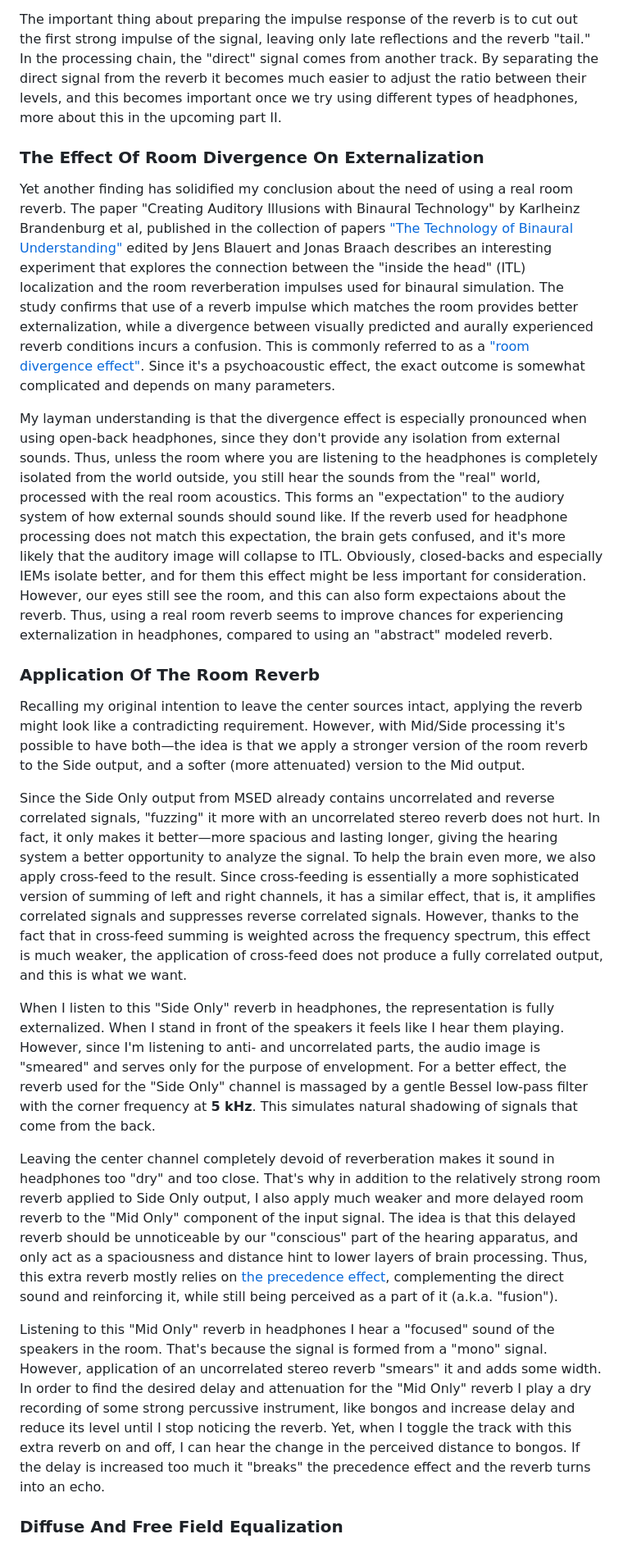
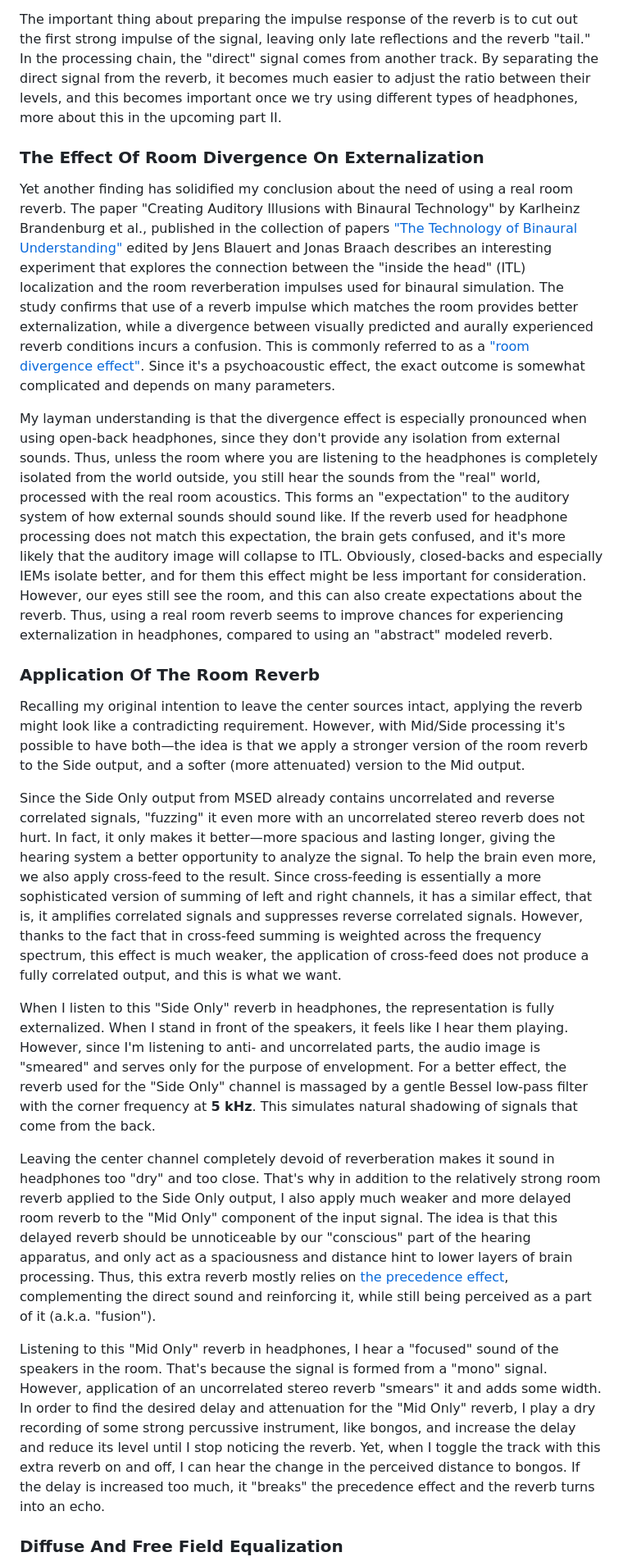
Before and after one commit to mnaganov/mnaganov.github.io, a Markdown page: 2023/04/headphone-stereo-setup-improved-part-i.md, the part around one of its changes. Shown at 82% size. Drawn GitHub-style.

```diff
--- a/2023/04/headphone-stereo-setup-improved-part-i.md
+++ b/2023/04/headphone-stereo-setup-improved-part-i.md
@@ -195,7 +195,7 @@ The important thing about preparing the impulse response of the reverb is
 to cut out the first strong impulse of the signal, leaving only late
 reflections and the reverb "tail." In the processing chain, the "direct"
 signal comes from another track. By separating the direct signal from the
-reverb it becomes much easier to adjust the ratio between their levels, and
+reverb, it becomes much easier to adjust the ratio between their levels, and
 this becomes important once we try using different types of headphones,
 more about this in the upcoming part II.
 
@@ -203,7 +203,7 @@ more about this in the upcoming part II.
 
 Yet another finding has solidified my conclusion about the need of using a real
 room reverb. The paper "Creating Auditory Illusions with Binaural Technology" by
-Karlheinz Brandenburg et al, published in the collection of papers ["The
+Karlheinz Brandenburg et al., published in the collection of papers ["The
 Technology of Binaural
 Understanding"](https://link.springer.com/book/10.1007/978-3-030-00386-9) edited
 by Jens Blauert and Jonas Braach describes an interesting experiment that
@@ -222,12 +222,12 @@ when using open-back headphones, since they don't provide any isolation from
 external sounds. Thus, unless the room where you are listening to the headphones
 is completely isolated from the world outside, you still hear the sounds from
 the "real" world, processed with the real room acoustics. This forms an
-"expectation" to the audiory system of how external sounds should sound like. If
+"expectation" to the auditory system of how external sounds should sound like. If
 the reverb used for headphone processing does not match this expectation, the
 brain gets confused, and it's more likely that the auditory image will collapse
 to ITL. Obviously, closed-backs and especially IEMs isolate better, and for them
 this effect might be less important for consideration. However, our eyes still
-see the room, and this can also form expectaions about the reverb. Thus, using a
+see the room, and this can also create expectations about the reverb. Thus, using a
 real room reverb seems to improve chances for experiencing externalization in
 headphones, compared to using an "abstract" modeled reverb.
 
@@ -240,7 +240,7 @@ version of the room reverb to the Side output, and a softer (more attenuated)
 version to the Mid output.
 
 Since the Side Only output from MSED already contains uncorrelated and reverse
-correlated signals, "fuzzing" it more with an uncorrelated stereo reverb does
+correlated signals, "fuzzing" it even more with an uncorrelated stereo reverb does
 not hurt. In fact, it only makes it better—more spacious and lasting longer,
 giving the hearing system a better opportunity to analyze the signal. To help
 the brain even more, we also apply cross-feed to the result. Since cross-feeding
@@ -252,7 +252,7 @@ much weaker, the application of cross-feed does not produce a fully correlated
 output, and this is what we want.
 
 When I listen to this "Side Only" reverb in headphones, the representation is
-fully externalized. When I stand in front of the speakers it feels like I hear
+fully externalized. When I stand in front of the speakers, it feels like I hear
 them playing. However, since I'm listening to anti- and uncorrelated parts, the
 audio image is "smeared" and serves only for the purpose of envelopment. For a
 better effect, the reverb used for the "Side Only" channel is massaged by a
@@ -261,7 +261,7 @@ simulates natural shadowing of signals that come from the back.
 
 Leaving the center channel completely devoid of reverberation makes it sound in
 headphones too "dry" and too close. That's why in addition to the relatively
-strong room reverb applied to Side Only output, I also apply much weaker and
+strong room reverb applied to the Side Only output, I also apply much weaker and
 more delayed room reverb to the "Mid Only" component of the input signal. The
 idea is that this delayed reverb should be unnoticeable by our "conscious" part
 of the hearing apparatus, and only act as a spaciousness and distance hint to
@@ -270,15 +270,15 @@ precedence effect](https://en.wikipedia.org/wiki/Precedence_effect),
 complementing the direct sound and reinforcing it, while still being perceived
 as a part of it (a.k.a. "fusion").
 
-Listening to this "Mid Only" reverb in headphones I hear a "focused" sound of
+Listening to this "Mid Only" reverb in headphones, I hear a "focused" sound of
 the speakers in the room. That's because the signal is formed from a "mono"
 signal. However, application of an uncorrelated stereo reverb "smears" it and
 adds some width. In order to find the desired delay and attenuation for the "Mid
-Only" reverb I play a dry recording of some strong percussive instrument, like
-bongos and increase delay and reduce its level until I stop noticing the
+Only" reverb, I play a dry recording of some strong percussive instrument, like
+bongos, and increase the delay and reduce its level until I stop noticing the
 reverb. Yet, when I toggle the track with this extra reverb on and off, I can
 hear the change in the perceived distance to bongos. If the delay is increased
-too much it "breaks" the precedence effect and the reverb turns into an echo.
+too much, it "breaks" the precedence effect and the reverb turns into an echo.
 
 ### Diffuse And Free Field Equalization
 
```
Also changed, not shown: other parts of 2023/04/headphone-stereo-setup-improved-part-i.md (+39 -39 lines).
